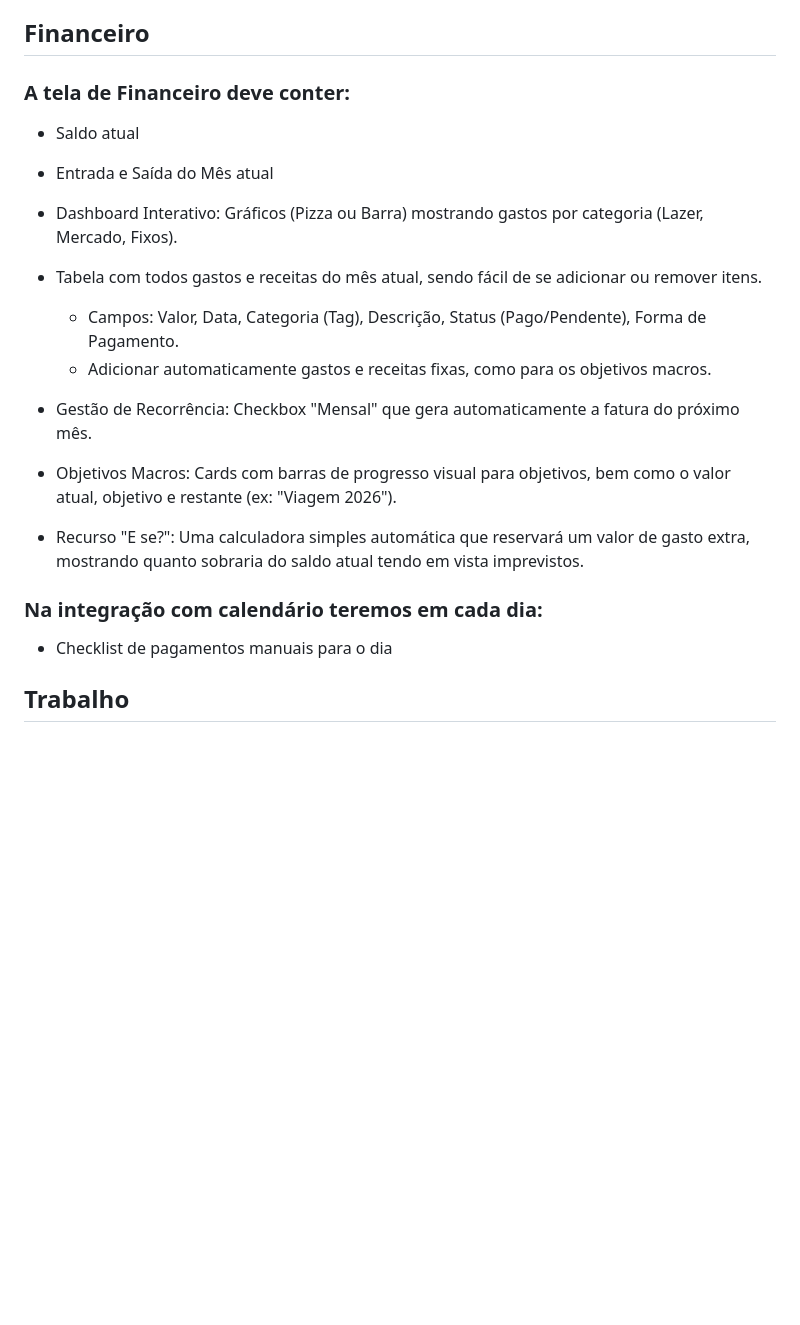
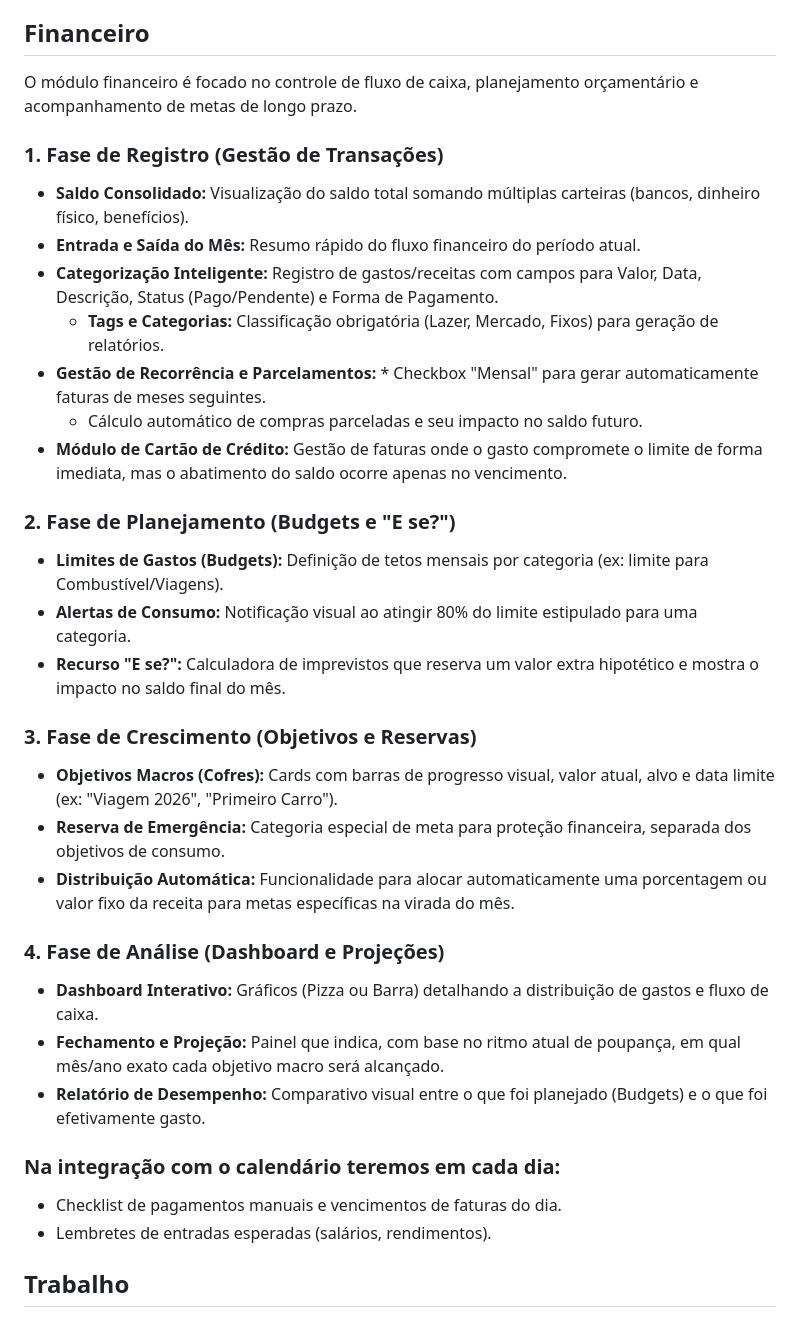
Before and after one commit to Gusta101/Organizador-Anual, a Markdown page: README.md, the part around the change. Drawn GitHub-style; blank space fills up the shorter version.

Commit message:
(readme) documentação

```diff
--- a/README.md
+++ b/README.md
@@ -46,27 +46,35 @@ Pronto! Agora o projeto está sendo executado no seu computador no modo de desen
 
 ## Financeiro
 
-### A tela de Financeiro deve conter:
+O módulo financeiro é focado no controle de fluxo de caixa, planejamento orçamentário e acompanhamento de metas de longo prazo.
 
-* Saldo atual
+### 1. Fase de Registro (Gestão de Transações)
+* **Saldo Consolidado:** Visualização do saldo total somando múltiplas carteiras (bancos, dinheiro físico, benefícios).
+* **Entrada e Saída do Mês:** Resumo rápido do fluxo financeiro do período atual.
+* **Categorização Inteligente:** Registro de gastos/receitas com campos para Valor, Data, Descrição, Status (Pago/Pendente) e Forma de Pagamento.
+    * **Tags e Categorias:** Classificação obrigatória (Lazer, Mercado, Fixos) para geração de relatórios.
+* **Gestão de Recorrência e Parcelamentos:** * Checkbox "Mensal" para gerar automaticamente faturas de meses seguintes.
+    * Cálculo automático de compras parceladas e seu impacto no saldo futuro.
+* **Módulo de Cartão de Crédito:** Gestão de faturas onde o gasto compromete o limite de forma imediata, mas o abatimento do saldo ocorre apenas no vencimento.
 
-* Entrada e Saída do Mês atual
+### 2. Fase de Planejamento (Budgets e "E se?")
+* **Limites de Gastos (Budgets):** Definição de tetos mensais por categoria (ex: limite para Combustível/Viagens).
+* **Alertas de Consumo:** Notificação visual ao atingir 80% do limite estipulado para uma categoria.
+* **Recurso "E se?":** Calculadora de imprevistos que reserva um valor extra hipotético e mostra o impacto no saldo final do mês.
 
-* Dashboard Interativo: Gráficos (Pizza ou Barra) mostrando gastos por categoria (Lazer, Mercado, Fixos).
+### 3. Fase de Crescimento (Objetivos e Reservas)
+* **Objetivos Macros (Cofres):** Cards com barras de progresso visual, valor atual, alvo e data limite (ex: "Viagem 2026", "Primeiro Carro").
+* **Reserva de Emergência:** Categoria especial de meta para proteção financeira, separada dos objetivos de consumo.
+* **Distribuição Automática:** Funcionalidade para alocar automaticamente uma porcentagem ou valor fixo da receita para metas específicas na virada do mês.
 
-* Tabela com todos gastos e receitas do mês atual, sendo fácil de se adicionar ou remover itens.
-  * Campos: Valor, Data, Categoria (Tag), Descrição, Status (Pago/Pendente), Forma de Pagamento.
-  * Adicionar automaticamente gastos e receitas fixas, como para os objetivos macros.
+### 4. Fase de Análise (Dashboard e Projeções)
+* **Dashboard Interativo:** Gráficos (Pizza ou Barra) detalhando a distribuição de gastos e fluxo de caixa.
+* **Fechamento e Projeção:** Painel que indica, com base no ritmo atual de poupança, em qual mês/ano exato cada objetivo macro será alcançado.
+* **Relatório de Desempenho:** Comparativo visual entre o que foi planejado (Budgets) e o que foi efetivamente gasto.
 
-* Gestão de Recorrência: Checkbox "Mensal" que gera automaticamente a fatura do próximo mês.
-
-* Objetivos Macros: Cards com barras de progresso visual para objetivos, bem como o valor atual, objetivo e restante (ex: "Viagem 2026").
-
-* Recurso "E se?": Uma calculadora simples automática que reservará um valor de gasto extra, mostrando quanto sobraria do saldo atual tendo em vista imprevistos.
-
-### Na integração com calendário teremos em cada dia:
-
-- Checklist de pagamentos manuais para o dia
+### Na integração com o calendário teremos em cada dia:
+* Checklist de pagamentos manuais e vencimentos de faturas do dia.
+* Lembretes de entradas esperadas (salários, rendimentos).
 
 ## Trabalho
 
```
